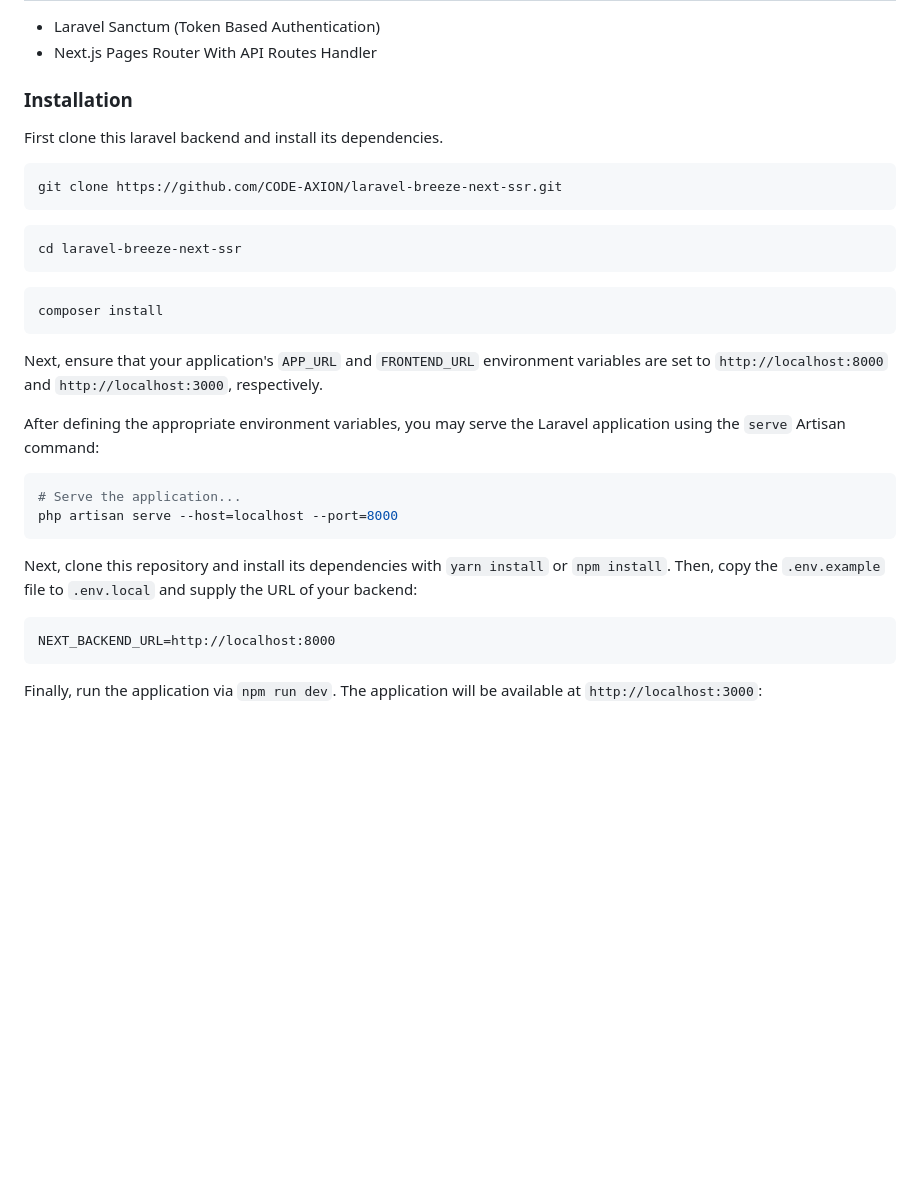
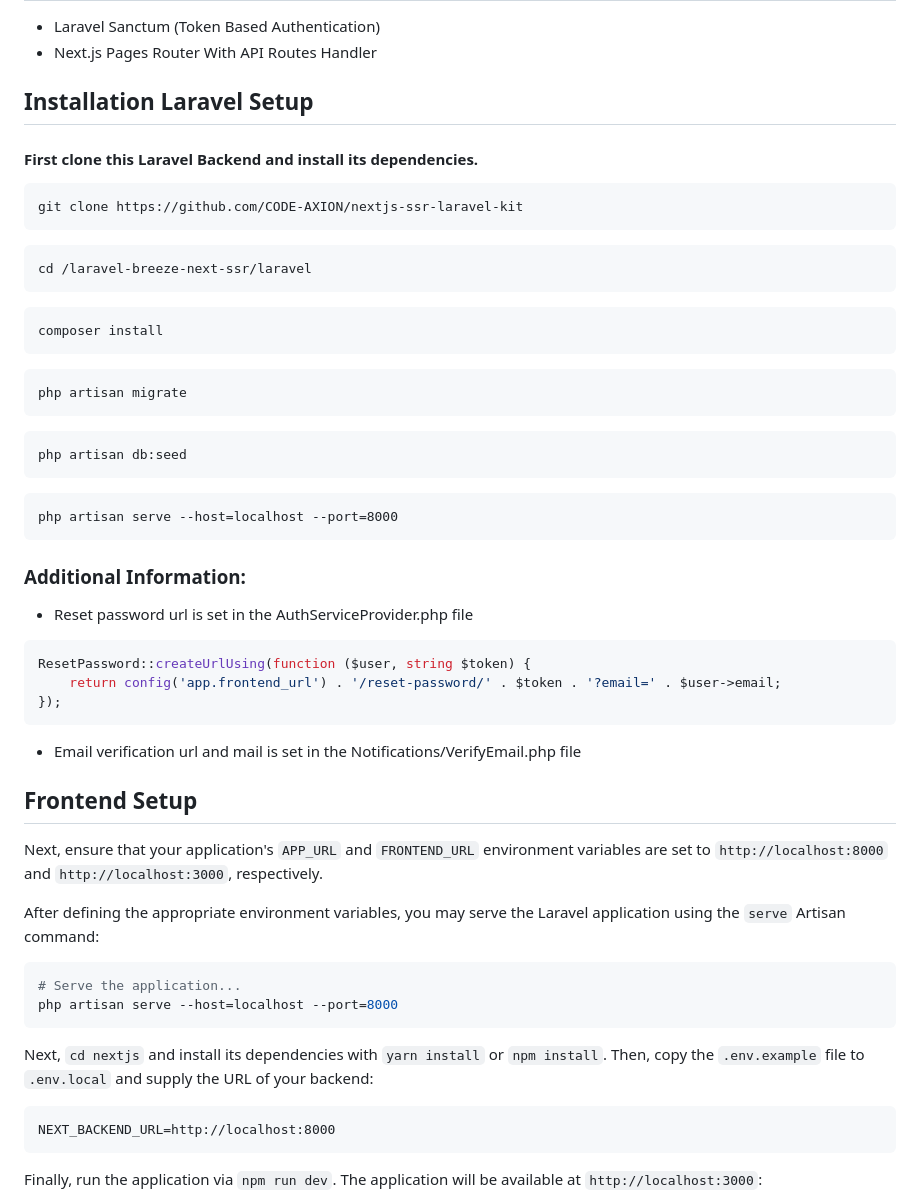
Before and after one commit to coderpick/nextjs-ssr-laravel-kit, a Markdown page: README.md, the part around the change. Drawn GitHub-style; blank space fills up the shorter version.

````diff
--- a/nextjs/README.md
+++ b/README.md
@@ -18,22 +18,49 @@ Core features:
 - Laravel Sanctum (Token Based Authentication)
 - Next.js Pages Router With API Routes Handler
 
-### Installation
+## Installation Laravel Setup
 
-First clone this laravel backend and install its dependencies.
+#### First clone this Laravel Backend and install its dependencies.
 
 ```
-git clone https://github.com/CODE-AXION/laravel-breeze-next-ssr.git
+git clone https://github.com/CODE-AXION/nextjs-ssr-laravel-kit
 ```
 
 ```
-cd laravel-breeze-next-ssr
+cd /laravel-breeze-next-ssr/laravel
 ```
 
 ```
 composer install
 ```
 
+```
+php artisan migrate
+```
+
+
+```
+php artisan db:seed
+```
+
+```
+php artisan serve --host=localhost --port=8000
+```
+
+### Additional Information:
+- Reset password url is set in the AuthServiceProvider.php file
+
+```php
+ResetPassword::createUrlUsing(function ($user, string $token) {
+    return config('app.frontend_url') . '/reset-password/' . $token . '?email=' . $user->email;
+});
+```
+
+
+- Email verification url and mail is set in the Notifications/VerifyEmail.php file
+
+
+## Frontend Setup
 
 Next, ensure that your application's `APP_URL` and `FRONTEND_URL` environment variables are set to `http://localhost:8000` and `http://localhost:3000`, respectively.
 
@@ -44,7 +71,7 @@ After defining the appropriate environment variables, you may serve the Laravel
 php artisan serve --host=localhost --port=8000
 ```
 
-Next, clone this repository and install its dependencies with `yarn install` or `npm install`. Then, copy the `.env.example` file to `.env.local` and supply the URL of your backend:
+Next, `cd nextjs` and install its dependencies with `yarn install` or `npm install`. Then, copy the `.env.example` file to `.env.local` and supply the URL of your backend:
 
 ```
 NEXT_BACKEND_URL=http://localhost:8000
````
